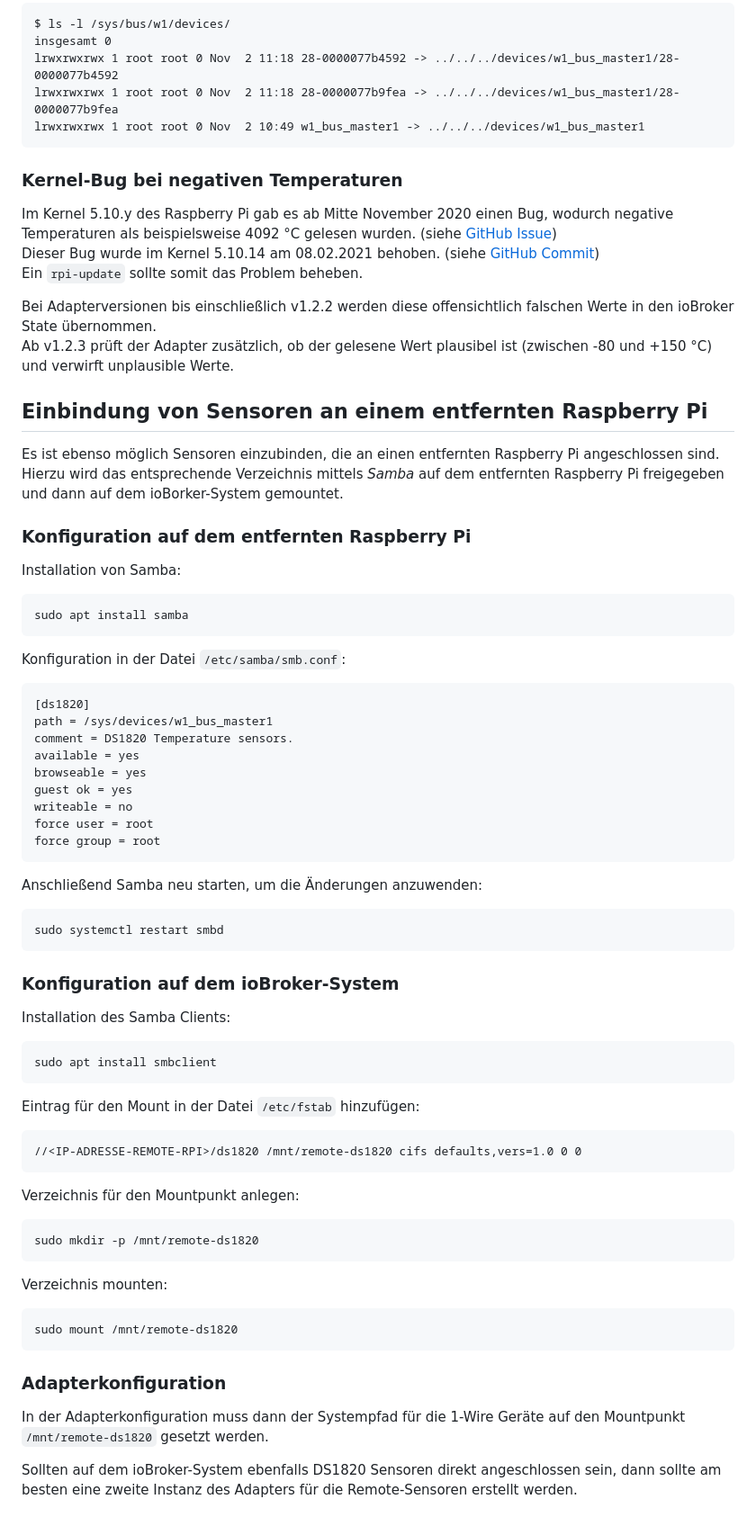
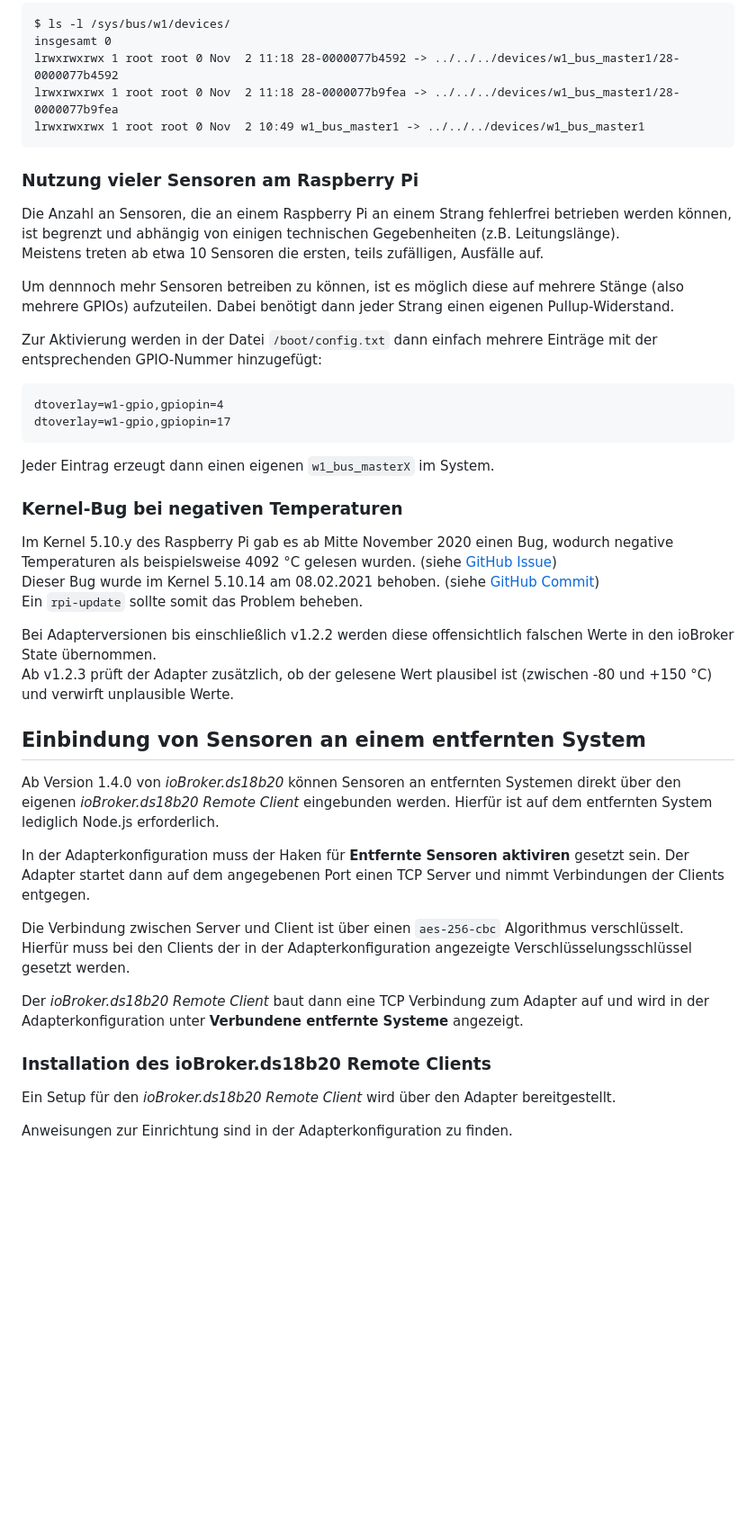
Before and after one commit to crycode-de/ioBroker.ds18b20, a Markdown page: docs/de/ds18b20.md, the part around the change printed below. Shown: that part at 90% size. Drawn GitHub-style; blank space fills up the shorter version.

````diff
--- a/docs/de/ds18b20.md
+++ b/docs/de/ds18b20.md
@@ -148,6 +168,23 @@ lrwxrwxrwx 1 root root 0 Nov  2 11:18 28-0000077b9fea -> ../../../devices/w1_bus
 lrwxrwxrwx 1 root root 0 Nov  2 10:49 w1_bus_master1 -> ../../../devices/w1_bus_master1
 ```
 
+### Nutzung vieler Sensoren am Raspberry Pi
+
+Die Anzahl an Sensoren, die an einem Raspberry Pi an einem Strang fehlerfrei betrieben werden können, ist begrenzt und abhängig von einigen technischen Gegebenheiten (z.B. Leitungslänge).
+Meistens treten ab etwa 10 Sensoren die ersten, teils zufälligen, Ausfälle auf.
+
+Um dennnoch mehr Sensoren betreiben zu können, ist es möglich diese auf mehrere Stänge (also mehrere GPIOs) aufzuteilen.
+Dabei benötigt dann jeder Strang einen eigenen Pullup-Widerstand.
+
+Zur Aktivierung werden in der Datei `/boot/config.txt` dann einfach mehrere Einträge mit der entsprechenden GPIO-Nummer hinzugefügt:
+
+```
+dtoverlay=w1-gpio,gpiopin=4
+dtoverlay=w1-gpio,gpiopin=17
+```
+
+Jeder Eintrag erzeugt dann einen eigenen `w1_bus_masterX` im System.
+
 ### Kernel-Bug bei negativen Temperaturen
 
 Im Kernel 5.10.y des Raspberry Pi gab es ab Mitte November 2020 einen Bug, wodurch negative Temperaturen als beispielsweise 4092 °C gelesen wurden. (siehe [GitHub Issue](https://github.com/raspberrypi/linux/issues/4124))
@@ -158,59 +195,19 @@ Bei Adapterversionen bis einschließlich v1.2.2 werden diese offensichtlich fals
 Ab v1.2.3 prüft der Adapter zusätzlich, ob der gelesene Wert plausibel ist (zwischen -80 und +150 °C) und verwirft unplausible Werte.
 
 
-## Einbindung von Sensoren an einem entfernten Raspberry Pi
+## Einbindung von Sensoren an einem entfernten System
 
-Es ist ebenso möglich Sensoren einzubinden, die an einen entfernten Raspberry Pi angeschlossen sind.
-Hierzu wird das entsprechende Verzeichnis mittels *Samba* auf dem entfernten Raspberry Pi freigegeben und dann auf dem ioBorker-System gemountet.
+Ab Version 1.4.0 von _ioBroker.ds18b20_ können Sensoren an entfernten Systemen direkt über den eigenen _ioBroker.ds18b20 Remote Client_ eingebunden werden. Hierfür ist auf dem entfernten System lediglich Node.js erforderlich.
 
-### Konfiguration auf dem entfernten Raspberry Pi
+In der Adapterkonfiguration muss der Haken für **Entfernte Sensoren aktiviren** gesetzt sein. Der Adapter startet dann auf dem angegebenen Port einen TCP Server und nimmt Verbindungen der Clients entgegen.
 
-Installation von Samba:
-```sh
-sudo apt install samba
-```
+Die Verbindung zwischen Server und Client ist über einen `aes-256-cbc` Algorithmus verschlüsselt.
+Hierfür muss bei den Clients der in der Adapterkonfiguration angezeigte Verschlüsselungsschlüssel gesetzt werden.
 
-Konfiguration in der Datei `/etc/samba/smb.conf`:
-```ini
-[ds1820]
-path = /sys/devices/w1_bus_master1
-comment = DS1820 Temperature sensors.
-available = yes
-browseable = yes
-guest ok = yes
-writeable = no
-force user = root
-force group = root
-```
+Der _ioBroker.ds18b20 Remote Client_ baut dann eine TCP Verbindung zum Adapter auf und wird in der Adapterkonfiguration unter **Verbundene entfernte Systeme** angezeigt.
 
-Anschließend Samba neu starten, um die Änderungen anzuwenden:
-```sh
-sudo systemctl restart smbd
-```
+### Installation des ioBroker.ds18b20 Remote Clients
 
-### Konfiguration auf dem ioBroker-System
+Ein Setup für den _ioBroker.ds18b20 Remote Client_ wird über den Adapter bereitgestellt.
 
-Installation des Samba Clients:
-```sh
-sudo apt install smbclient
-```
-
-Eintrag für den Mount in der Datei `/etc/fstab` hinzufügen:
-```
-//<IP-ADRESSE-REMOTE-RPI>/ds1820 /mnt/remote-ds1820 cifs defaults,vers=1.0 0 0
-```
-
-Verzeichnis für den Mountpunkt anlegen:
-```sh
-sudo mkdir -p /mnt/remote-ds1820
-```
-
-Verzeichnis mounten:
-```sh
-sudo mount /mnt/remote-ds1820
-```
-
-### Adapterkonfiguration
-In der Adapterkonfiguration muss dann der Systempfad für die 1-Wire Geräte auf den Mountpunkt `/mnt/remote-ds1820` gesetzt werden.
-
-Sollten auf dem ioBroker-System ebenfalls DS1820 Sensoren direkt angeschlossen sein, dann sollte am besten eine zweite Instanz des Adapters für die Remote-Sensoren erstellt werden.
+Anweisungen zur Einrichtung sind in der Adapterkonfiguration zu finden.
````
Also changed, not shown: other parts of docs/de/ds18b20.md (+24 -4 lines), docs/en/ds18b20.md (+49 -52 lines), docs/de/img/konfiguration.png, docs/en/img/config.png.
